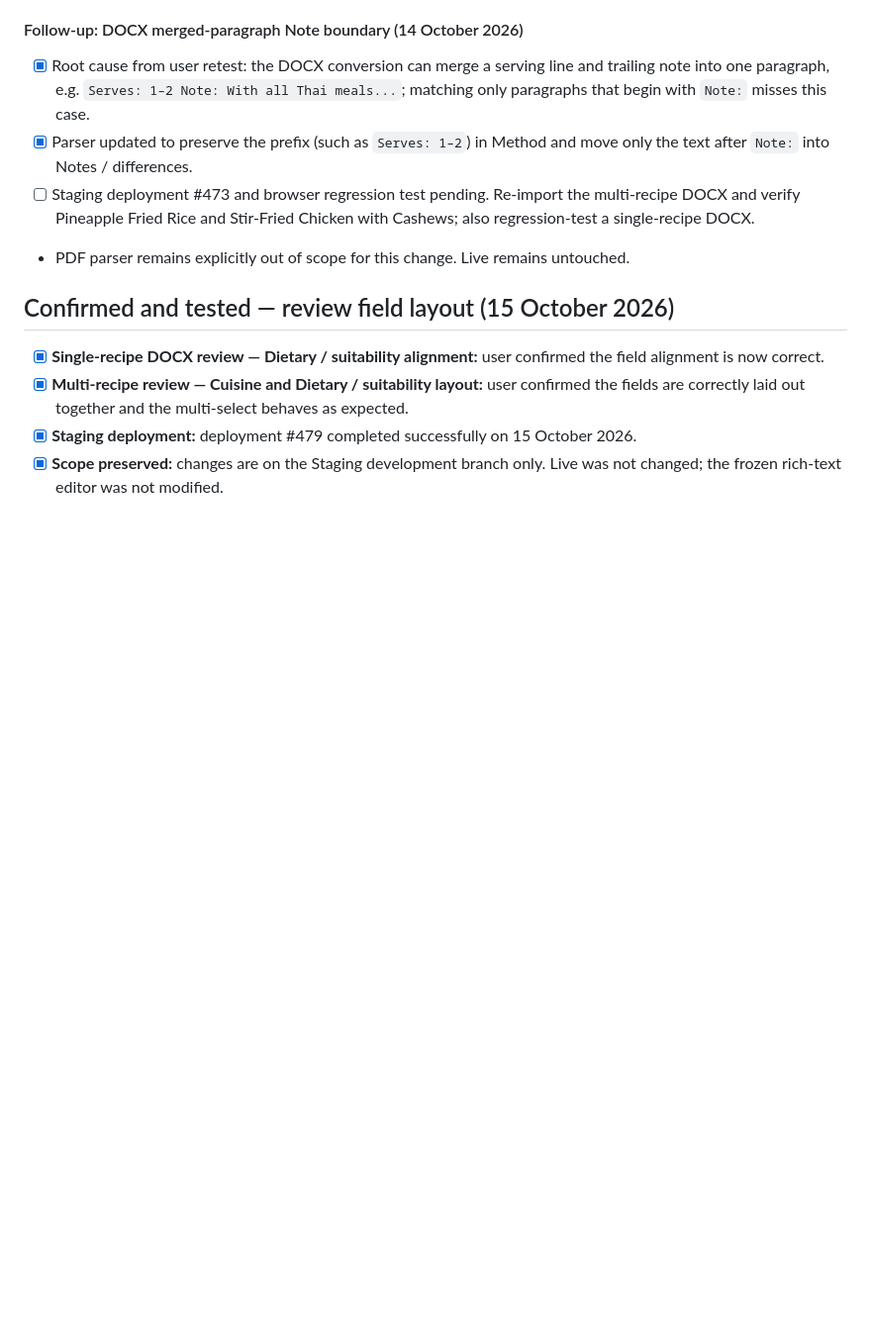
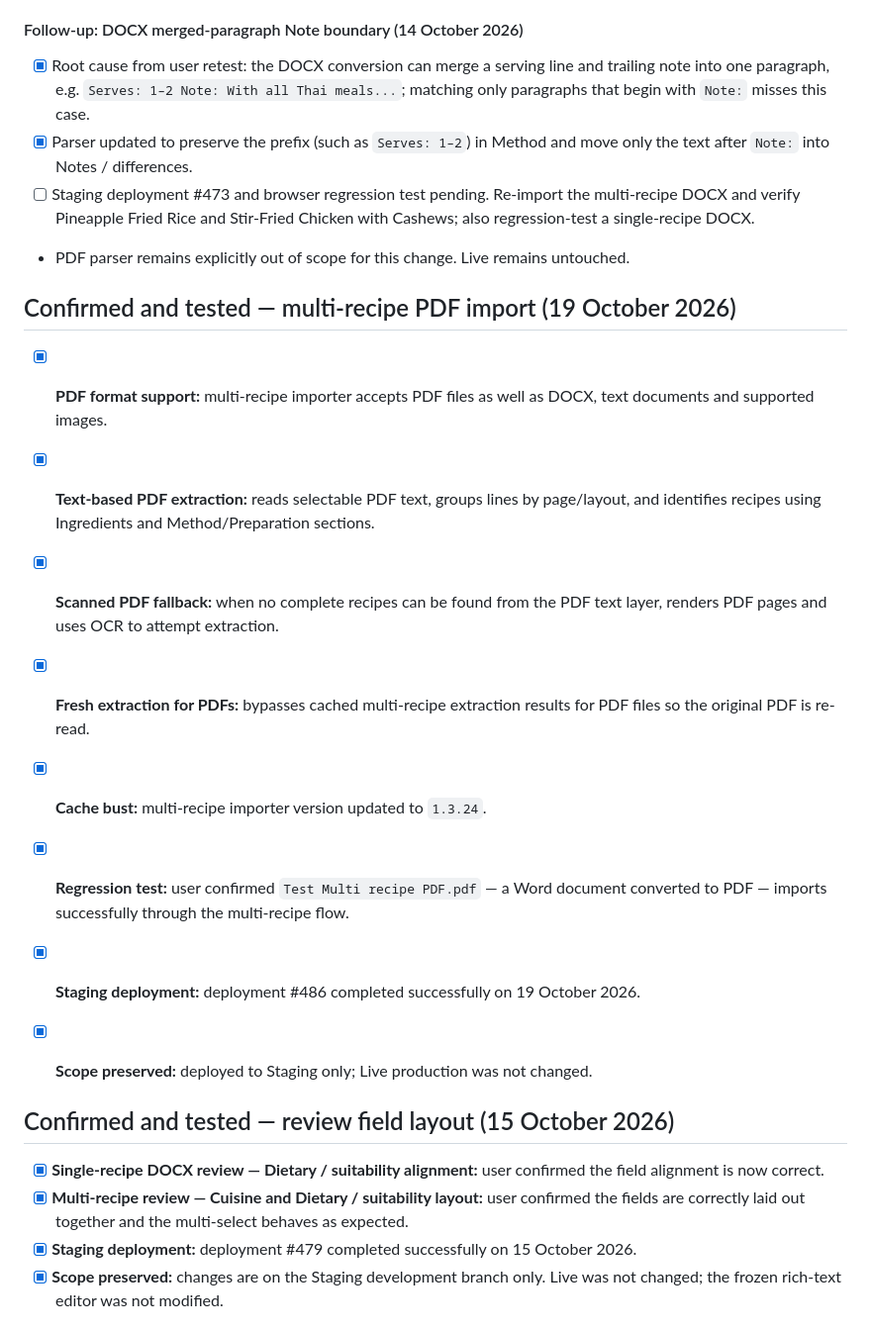
Before and after one commit to sunilbane19/CookingConfidential, a Markdown page: STAGING-CHANGES-TO-PORT.md, the part around the change. Shown at 99% size. Rendered like a GitHub page; blank space fills up the shorter version.

Commit message:
Record confirmed multi-recipe PDF import support

```diff
--- a/STAGING-CHANGES-TO-PORT.md
+++ b/STAGING-CHANGES-TO-PORT.md
@@ -70,6 +70,19 @@ Status: **Implemented on the Staging source branch; deployment #471 is running;
 - PDF parser remains explicitly out of scope for this change. Live remains untouched.
 
 
+
+## Confirmed and tested — multi-recipe PDF import (19 October 2026)
+
+- [x] **PDF format support:** multi-recipe importer accepts PDF files as well as DOCX, text documents and supported images.
+- [x] **Text-based PDF extraction:** reads selectable PDF text, groups lines by page/layout, and identifies recipes using Ingredients and Method/Preparation sections.
+- [x] **Scanned PDF fallback:** when no complete recipes can be found from the PDF text layer, renders PDF pages and uses OCR to attempt extraction.
+- [x] **Fresh extraction for PDFs:** bypasses cached multi-recipe extraction results for PDF files so the original PDF is re-read.
+- [x] **Cache bust:** multi-recipe importer version updated to `1.3.24`.
+- [x] **Regression test:** user confirmed `Test Multi recipe PDF.pdf` — a Word document converted to PDF — imports successfully through the multi-recipe flow.
+- [x] **Staging deployment:** deployment #486 completed successfully on 19 October 2026.
+- [x] **Scope preserved:** deployed to Staging only; Live production was not changed.
+
+
 ## Confirmed and tested — review field layout (15 October 2026)
 
 - [x] **Single-recipe DOCX review — Dietary / suitability alignment:** user confirmed the field alignment is now correct.
```
